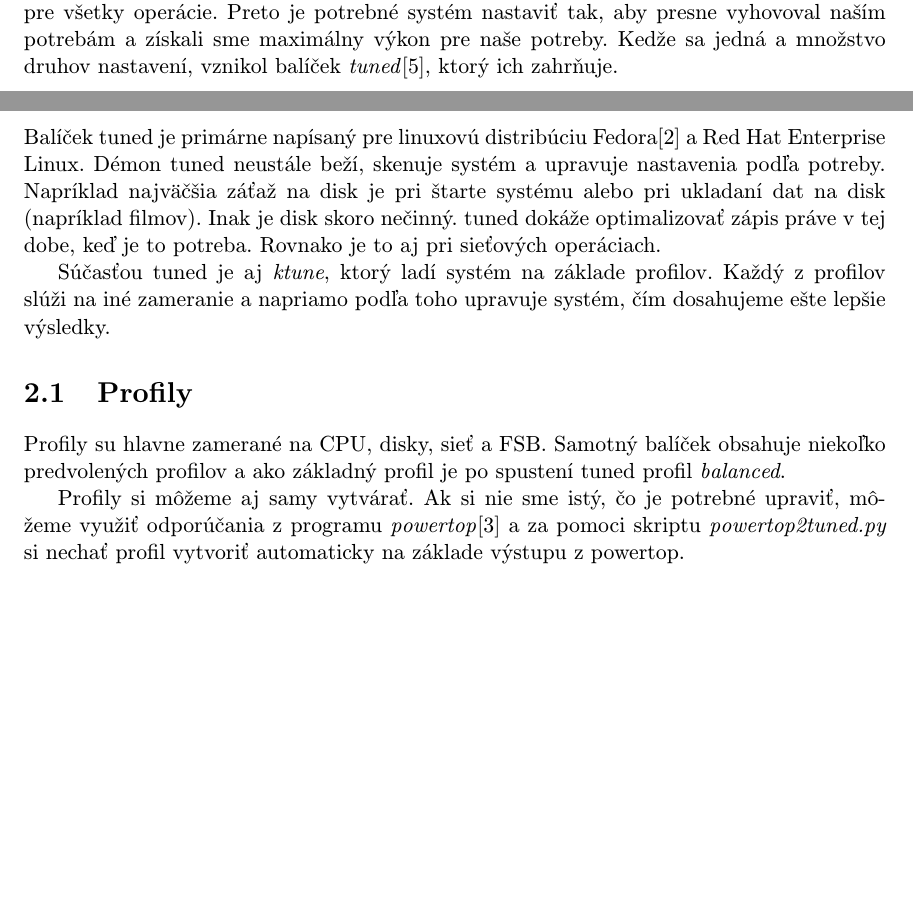
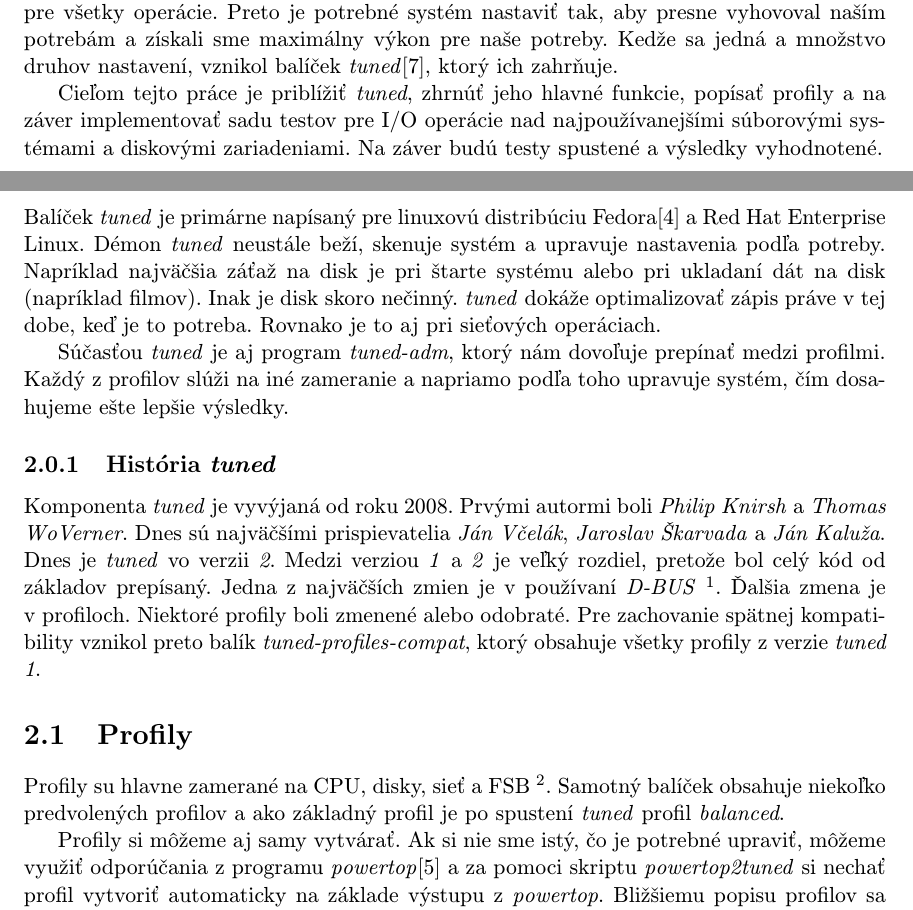
Before and after one commit to blaskovic/BachelorThesis, a LaTeX thesis (text/latex/blaskovic-bp.tex, which reads text/latex/obsah.tex): two parts of pages 6 and 7 of 13 before the commit and two parts of pages 6 and 7 of 14 after it, joined at a grey line, cut so that both start at the same text, the shorter picture padded with empty space. Compiled offline with pdfLaTeX.

Commit message:
Popis profilov

```diff
--- a/text/latex/obsah.tex
+++ b/text/latex/obsah.tex
@@ -3,35 +3,67 @@
 %
 
 \chapter{Úvod}
+
 Každý linuxový server alebo osobný počítač môže slúžiť na niečo iné. Preto je
 veľmi náročné vytvoriť linuxovú distribúciu, ktorá by pokrývala požiadavky
-každého a bola optimalizovaná pre všetky operácie. Preto je potrebné systém
-nastaviť tak, aby presne vyhovoval naším potrebám a získali sme maximálny výkon
-pre naše potreby. Kedže sa jedná a množstvo druhov nastavení, vznikol balíček
+každého a~bola optimalizovaná pre všetky operácie. Preto je potrebné systém
+nastaviť tak, aby presne vyhovoval naším potrebám a~získali sme maximálny výkon
+pre naše potreby. Kedže sa jedná a~množstvo druhov nastavení, vznikol balíček
 \emph{tuned}\cite{tunedHomepage}, ktorý ich zahrňuje.
+
+Cieľom tejto práce je priblížiť \emph{tuned}, zhrnúť jeho hlavné funkcie,
+popísať profily a~na záver implementovať sadu testov pre I/O operácie nad
+najpoužívanejšími súborovými systémami a~diskovými zariadeniami. Na záver budú
+testy spustené a~výsledky vyhodnotené.
 
 %
 % Popis komponenty
 %
 
 \chapter{Popis komponenty tuned}
-Balíček tuned je primárne napísaný pre linuxovú distribúciu
-Fedora\cite{fedoraHomepage} a Red Hat Enterprise Linux. Démon tuned neustále
-beží, skenuje systém a upravuje nastavenia podľa potreby. Napríklad najväčšia
-záťaž na disk je pri štarte systému alebo pri ukladaní dat na disk (napríklad
-filmov). Inak je disk skoro nečinný. tuned dokáže optimalizovať zápis práve v
+
+Balíček \emph{tuned} je primárne napísaný pre linuxovú distribúciu
+Fedora\cite{fedoraHomepage} a~Red Hat Enterprise Linux. Démon \emph{tuned} neustále
+beží, skenuje systém a~upravuje nastavenia podľa potreby. Napríklad najväčšia
+záťaž na disk je pri štarte systému alebo pri ukladaní dát na disk (napríklad
+filmov). Inak je disk skoro nečinný. \emph{tuned} dokáže optimalizovať zápis práve v
 tej dobe, keď je to potreba. Rovnako je to aj pri sieťových operáciach.
 
-Súčasťou tuned je aj \emph{ktune}, ktorý ladí systém na základe profilov. Každý
-z profilov slúži na iné zameranie a napriamo podľa toho upravuje systém, čím
-dosahujeme ešte lepšie výsledky.
+Súčasťou \emph{tuned} je aj program \emph{tuned-adm}, ktorý nám dovoľuje
+prepínať medzi profilmi. Každý z~profilov slúži na iné zameranie a~napriamo
+podľa toho upravuje systém, čím dosahujeme ešte lepšie výsledky.
+
+%
+% Historia tuned
+%
+
+\subsection{História \emph{tuned}}
+\label{sec:historiaTuned}
+
+%TODO: Skontrolovat rok
+Komponenta \emph{tuned} je vyvýjaná od roku 2008. Prvými autormi boli
+\emph{Philip Knirsh} a~\emph{Thomas WoVerner}. Dnes sú najväčšími
+prispievatelia \emph{Ján Včelák}, \emph{Jaroslav Škarvada} a~\emph{Ján Kaluža}.
+Dnes je \emph{tuned} vo verzii \emph{2}. Medzi verziou \emph{1} a~\emph{2} je
+veľký rozdiel, pretože bol celý kód od základov prepísaný. Jedna z~najväčších
+zmien je v~používaní \emph{D-BUS} \footnote{Systém pre jednoduché zasielanie
+správ a~komunikáciu medzi aplikáciami}. Ďalšia zmena je v~profiloch. Niektoré
+profily boli zmenené alebo odobraté. Pre zachovanie spätnej kompatibility
+vznikol preto balík \emph{tuned-profiles-compat}, ktorý obsahuje všetky profily
+z verzie \emph{tuned 1}.
+
+%
+% Profily tuned
+%
 
 \section{Profily}
-Profily su hlavne zamerané na CPU, disky, sieť a FSB. Samotný balíček obsahuje
-niekoľko predvolených profilov a ako základný profil je po spustení tuned
-profil \emph{balanced}.
+
+Profily su hlavne zamerané na CPU, disky, sieť a~FSB \footnote{Front-Side Bus -
+datová zbernica, ktorá zaisťuje komunikáciu medzi CPU a~hardvérom. Využíva sa v
+procesoroch \emph{Intel}}. Samotný balíček obsahuje niekoľko predvolených
+profilov a~ako základný profil je po spustení \emph{tuned} profil \emph{balanced}.
 
 Profily si môžeme aj samy vytvárať. Ak si nie sme istý, čo je potrebné upraviť,
-môžeme využiť odporúčania z programu \emph{powertop}\cite{powertopHomepage} a
-za pomoci skriptu \emph{powertop2tuned.py} si nechať profil vytvoriť
-automaticky na základe výstupu z powertop.
+môžeme využiť odporúčania z~programu \emph{powertop}\cite{powertopHomepage}~a
+za pomoci skriptu \emph{powertop2tuned} si nechať profil vytvoriť automaticky
+na základe výstupu z~\emph{powertop}. Bližšiemu popisu profilov sa venuje
```
Also changed, not shown: text/latex/literatura.bib (+22 -0 lines), text/latex/blaskovic-bp.pdf, text/latex/obsah.tex (99 more changed lines).
